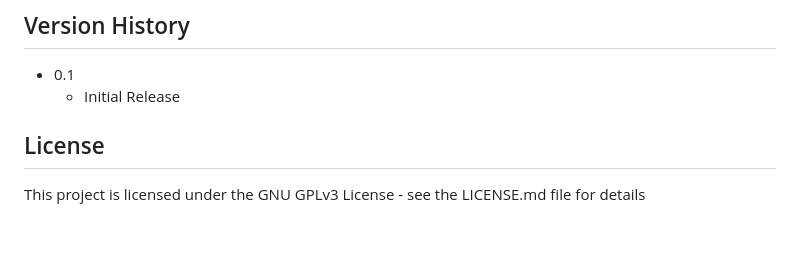
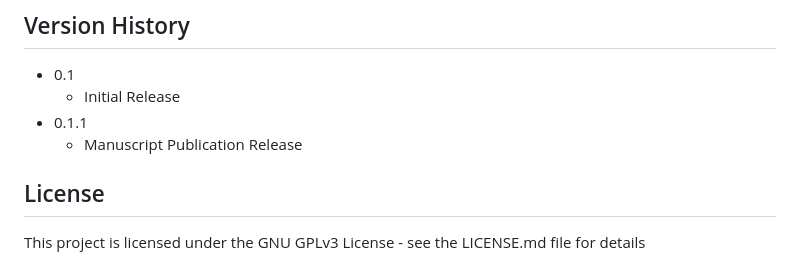
Before and after one commit to jhpantel/ecoevo-hmsc, a Markdown page: README.md, the part around the change. GitHub-like rendering; blank space fills up the shorter version.

Commit message:
ReadMe update for release v0.1.1

```diff
--- a/README.md
+++ b/README.md
@@ -168,6 +168,8 @@ Ruben J. Hermann [GitHub](https://github.com/RubenHermann) [ORCID](https://orcid
 
 * 0.1
     * Initial Release
+* 0.1.1
+    * Manuscript Publication Release
 
 ## License
 
```
